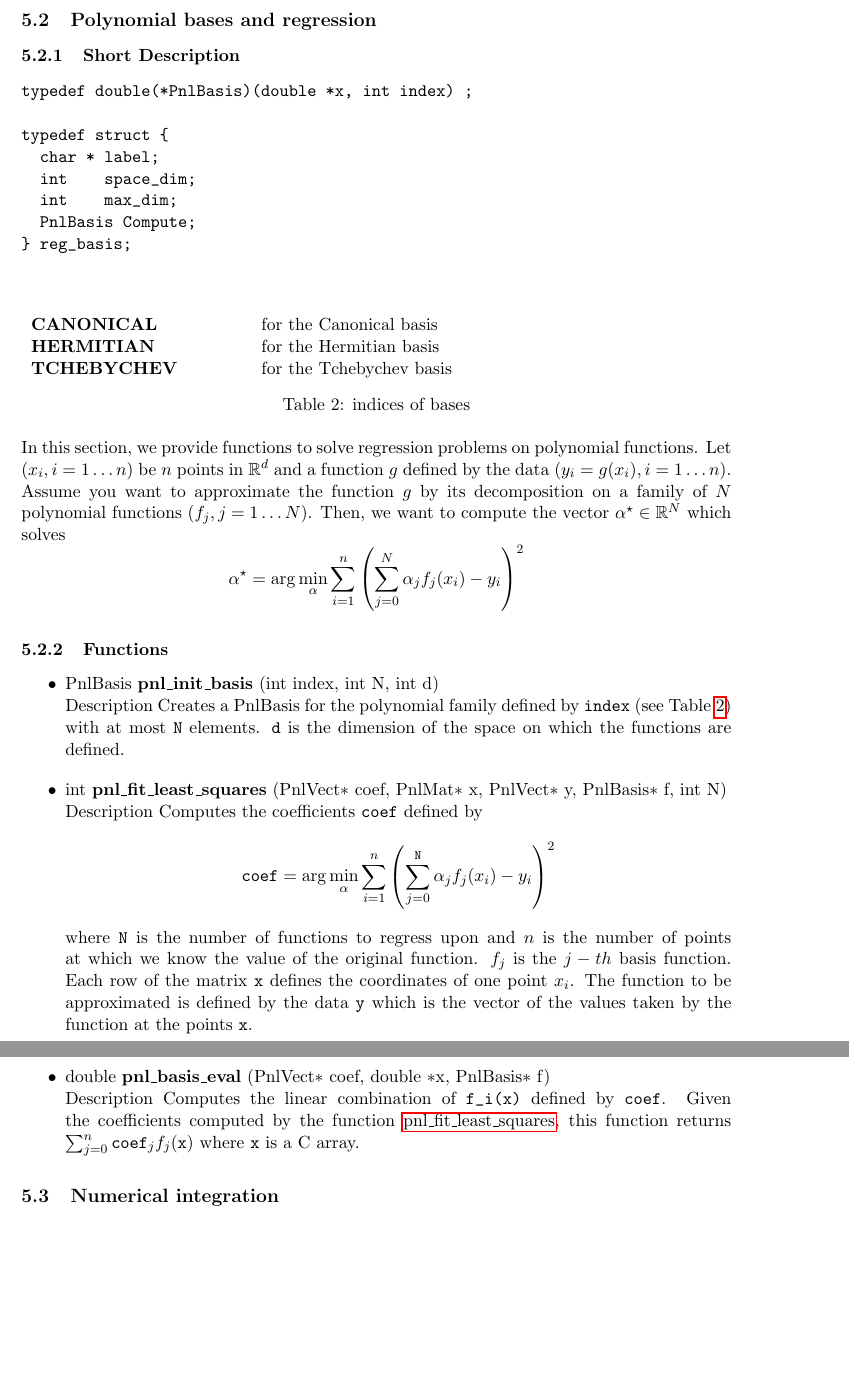
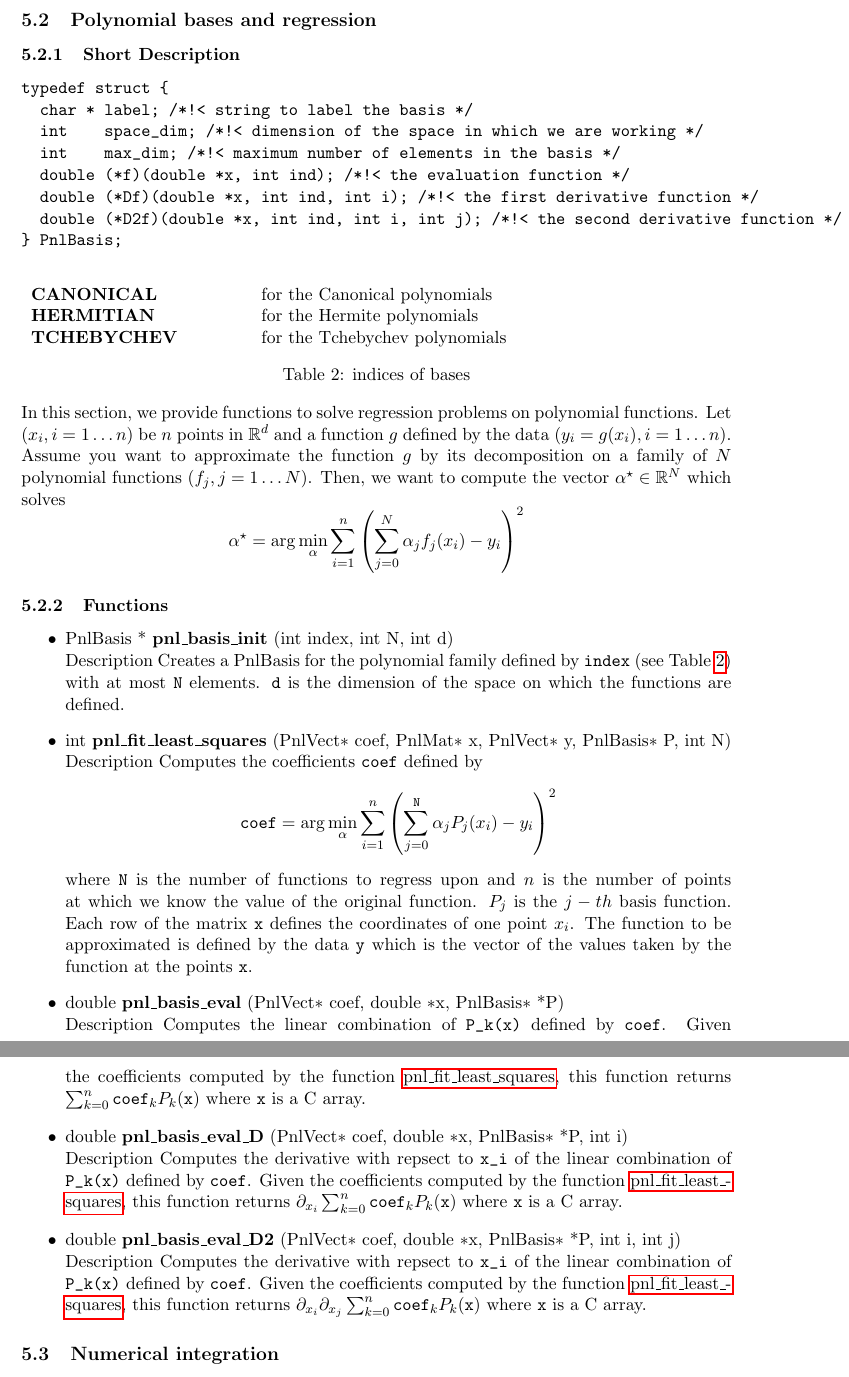
Before and after one commit to pnlnum/pnl, a LaTeX document (doc/libpnl/man/pnl-manual.tex, which reads doc/libpnl/man/deterministic_methods.tex): two parts of pages 50 and 51 of 61, joined at a grey line, cut so that both start at the same text, the shorter picture padded with empty space. Compiled offline with pdfLaTeX.

Commit message:
derivatives of PnlBasis
git-svn-id: svn+ssh://scm.gforge.inria.fr/svn/pnl/trunk@102 94367915-3dfb-0310-9a54-a1fefb3e5df9

```diff
--- a/doc/libpnl/man/deterministic_methods.tex
+++ b/doc/libpnl/man/deterministic_methods.tex
@@ -68,22 +68,21 @@ typedef struct {
 \subsubsection{Short Description}
 
 \begin{verbatim}
-typedef double(*PnlBasis)(double *x, int index) ;
-
 typedef struct {
-  char * label;
-  int    space_dim;
-  int    max_dim;
-  PnlBasis Compute;
-} reg_basis;
-
+  char * label; /*!< string to label the basis */
+  int    space_dim; /*!< dimension of the space in which we are working */
+  int    max_dim; /*!< maximum number of elements in the basis */
+  double (*f)(double *x, int ind); /*!< the evaluation function */
+  double (*Df)(double *x, int ind, int i); /*!< the first derivative function */
+  double (*D2f)(double *x, int ind, int i, int j); /*!< the second derivative function */
+} PnlBasis;
 \end{verbatim}
 
 \begin{table}[h!]
   \begin{describeconst}
-    \constentry{CANONICAL}{for the Canonical basis}
-    \constentry{HERMITIAN}{for the Hermitian basis}
-    \constentry{TCHEBYCHEV}{for the Tchebychev basis}
+    \constentry{CANONICAL}{for the Canonical polynomials}
+    \constentry{HERMITIAN}{for the Hermite polynomials}
+    \constentry{TCHEBYCHEV}{for the Tchebychev polynomials}
   \end{describeconst}
   \caption{indices of bases}
   \label{basis_index}
@@ -102,7 +101,7 @@ $\alpha^\star \in \R^N$ which solves
 \subsubsection{Functions}
 
 \begin{itemize}
-\item \describefun{PnlBasis}{pnl_init_basis}{int index, int N, int d}
+  \item \describefun{\refstruct{PnlBasis} *}{pnl_basis_init}{int index, int N, int d}
   \sshortdescribe Creates a \refstruct{PnlBasis} for the polynomial family
   defined by \var{index} (see Table~\ref{basis_index}) with at most \var{N}
   elements. \var{d} is the dimension of the space on which the functions are
@@ -110,26 +109,43 @@ $\alpha^\star \in \R^N$ which solves
 
 \item \describefun{int}{pnl_fit_least_squares}{\refstruct{PnlVect}$\ast$ coef,
     \refstruct{PnlMat}$\ast$ x, \refstruct{PnlVect}$\ast$ y,
-    \refstruct{PnlBasis}$\ast$ f, int N}
+    \refstruct{PnlBasis}$\ast$ P, int N}
   \sshortdescribe Computes the coefficients \var{coef} defined by
   \begin{equation*}
     \var{coef} = \arg\min_\alpha \sum_{i=1}^n
-    \left( \sum_{j=0}^{\var{N}} \alpha_j  f_j(x_i) - y_i\right)^2
+    \left( \sum_{j=0}^{\var{N}} \alpha_j  P_j(x_i) - y_i\right)^2
   \end{equation*}
   where \var{N} is the number of functions to regress upon and $n$ is the
-  number of points at which we know the value of the original function. $f_j$
+  number of points at which we know the value of the original function. $P_j$
   is the $j-th$ basis function. Each row of the matrix \var{x} defines the
   coordinates of one point $x_i$. The function to be approximated is defined
   by the data \var{y} which is the vector of the values taken by the function
   at the points \var{x}.
 
 \item \describefun{double}{pnl_basis_eval}{\refstruct{PnlVect}$\ast$ coef, double
-    $\ast$x, \refstruct{PnlBasis}$\ast$ f}
-  \sshortdescribe Computes the linear combination of \var{f_i(x)} defined by
+    $\ast$x, \refstruct{PnlBasis}$\ast$ *P}
+  \sshortdescribe Computes the linear combination of \var{P_k(x)} defined by
   \var{coef}. Given the coefficients computed by the function
-  \reffun{pnl_fit_least_squares}, this function returns $\sum_{j=0}^n
-  \var{coef}_j  f_j(\var{x})$ where \var{x} is a C array.
+  \reffun{pnl_fit_least_squares}, this function returns $\sum_{k=0}^n
+  \var{coef}_k  P_k(\var{x})$ where \var{x} is a C array.
+
+\item \describefun{double}{pnl_basis_eval_D}{\refstruct{PnlVect}$\ast$ coef, double
+    $\ast$x, \refstruct{PnlBasis}$\ast$ *P, int i}
+  \sshortdescribe Computes the derivative with repsect to \var{x_i} of the
+  linear combination of \var{P_k(x)} defined by \var{coef}. Given the
+  coefficients computed by the function \reffun{pnl_fit_least_squares}, this
+  function returns $\partial_{x_i} \sum_{k=0}^n \var{coef}_k  P_k(\var{x})$
+  where \var{x} is a C array.
+
+\item \describefun{double}{pnl_basis_eval_D2}{\refstruct{PnlVect}$\ast$ coef, double
+    $\ast$x, \refstruct{PnlBasis}$\ast$ *P, int i, int j}
+  \sshortdescribe Computes the derivative with repsect to \var{x_i} of the
+  linear combination of \var{P_k(x)} defined by \var{coef}. Given the
+  coefficients computed by the function \reffun{pnl_fit_least_squares}, this
+  function returns $\partial_{x_i} \partial_{x_j} \sum_{k=0}^n \var{coef}_k  P_k(\var{x})$
+  where \var{x} is a C array.
 \end{itemize}
+
 
 \subsection{Numerical integration}
 \subsubsection{Short Description}
```
